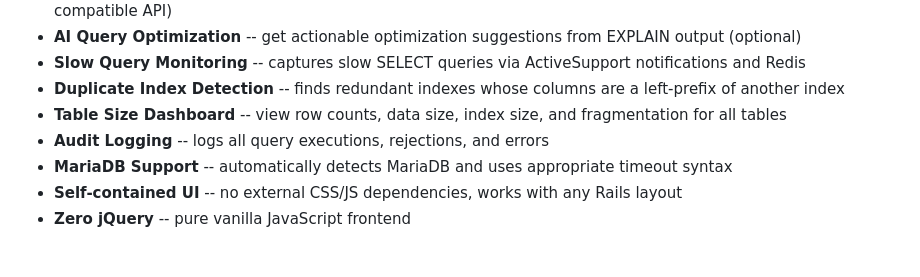
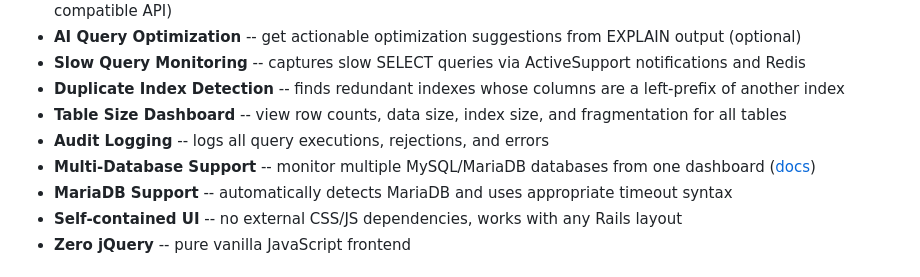
Before and after one commit to antarr/mysql_genius, a Markdown page: README.md, the part around the change. Rendered like a GitHub page.

Commit message:
Add multi-database feature to README with wiki link

```diff
--- a/README.md
+++ b/README.md
@@ -61,6 +61,7 @@ Schema review that finds anti-patterns -- missing primary keys, nullable foreign
 - **Duplicate Index Detection** -- finds redundant indexes whose columns are a left-prefix of another index
 - **Table Size Dashboard** -- view row counts, data size, index size, and fragmentation for all tables
 - **Audit Logging** -- logs all query executions, rejections, and errors
+- **Multi-Database Support** -- monitor multiple MySQL/MariaDB databases from one dashboard ([docs](https://github.com/antarr/mysql_genius/wiki/Multi-Database-Support))
 - **MariaDB Support** -- automatically detects MariaDB and uses appropriate timeout syntax
 - **Self-contained UI** -- no external CSS/JS dependencies, works with any Rails layout
 - **Zero jQuery** -- pure vanilla JavaScript frontend
```
